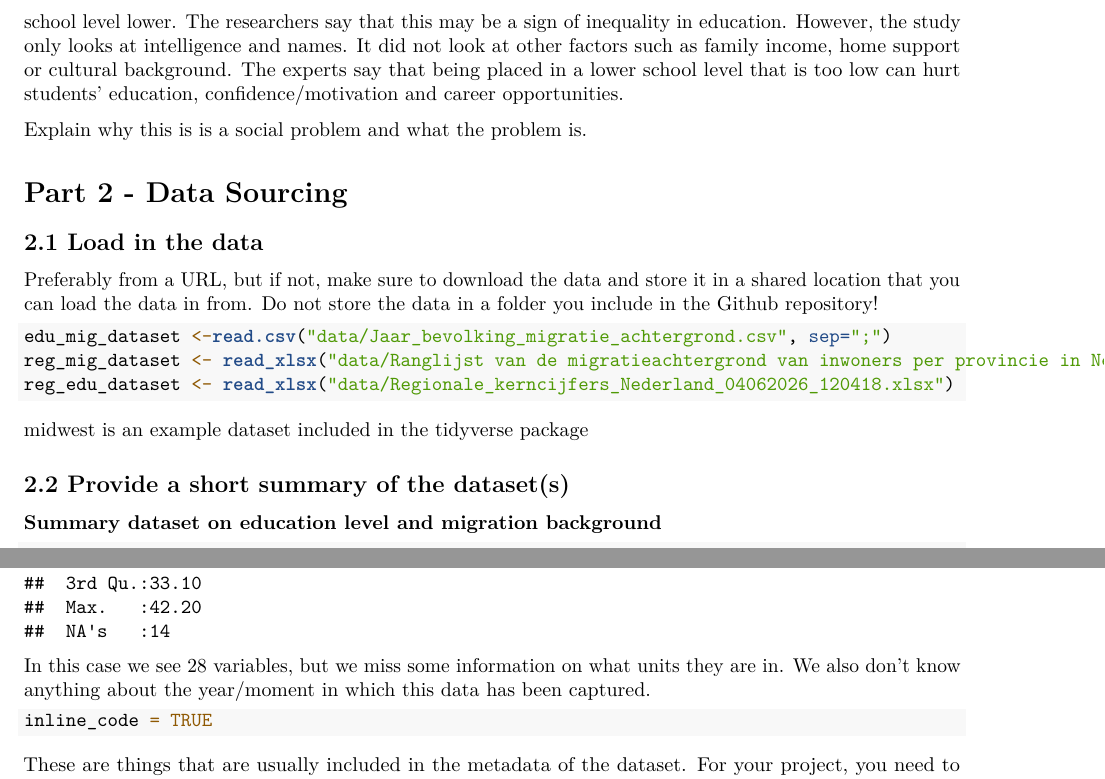
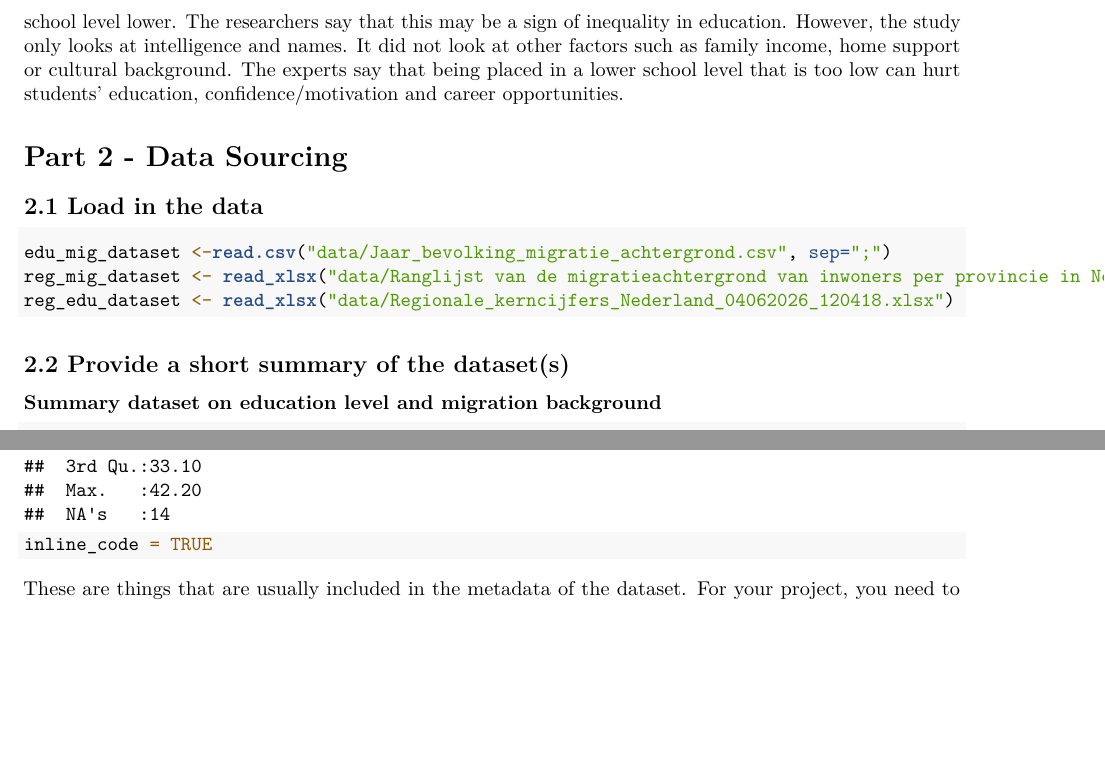
Before and after one commit to RikdeBruijn/PFE2026, an R Markdown document (Template_Assignment.Rmd): two parts of pages 2 and 4 of 9, joined at a grey line, cut so that both start at the same text, the shorter picture padded with empty space. Rendered offline with R 4.5, knitr and Pandoc, then LaTeX, with nearby package versions.

Commit message:
Onnodige tekst verwijderd

````diff
--- a/Template_Assignment.Rmd
+++ b/Template_Assignment.Rmd
@@ -38,13 +38,9 @@ Use APA referencing throughout your document. [Here's a link to some explanation
 
 A study by research agency SCALIQ involving 6409 secondary school students, suggests that students with Arabic first and/or last names are more likely to be placed at a lower educational level than equally intelligent student with European sounding names. About half of the students with Arabic names were placed half a school level lower. The researchers say that this may be a sign of inequality in education. However, the study only looks at intelligence and names. It did not look at other factors such as family income, home support or cultural background. The experts say that being placed in a lower school level that is too low can hurt students' education, confidence/motivation and career opportunities.
 
-Explain why this is is a social problem and what the problem is.
-
 # Part 2 - Data Sourcing
 
 ## 2.1 Load in the data
-
-Preferably from a URL, but if not, make sure to download the data and store it in a shared location that you can load the data in from. Do not store the data in a folder you include in the Github repository!
 
 ```{r loading_data}
 edu_mig_dataset <-read.csv("data/Jaar_bevolking_migratie_achtergrond.csv", sep=";")
@@ -52,7 +48,6 @@ reg_mig_dataset <- read_xlsx("data/Ranglijst van de migratieachtergrond van inwo
 reg_edu_dataset <- read_xlsx("data/Regionale_kerncijfers_Nederland_04062026_120418.xlsx")
 ```
 
-midwest is an example dataset included in the tidyverse package
 
 ## 2.2 Provide a short summary of the dataset(s)
 
@@ -74,7 +69,6 @@ summary(reg_mig_dataset)
 summary(reg_edu_dataset)
 ```
 
-In this case we see 28 variables, but we miss some information on what units they are in. We also don't know anything about the year/moment in which this data has been captured.
 
 ``` r
 inline_code = TRUE
````
